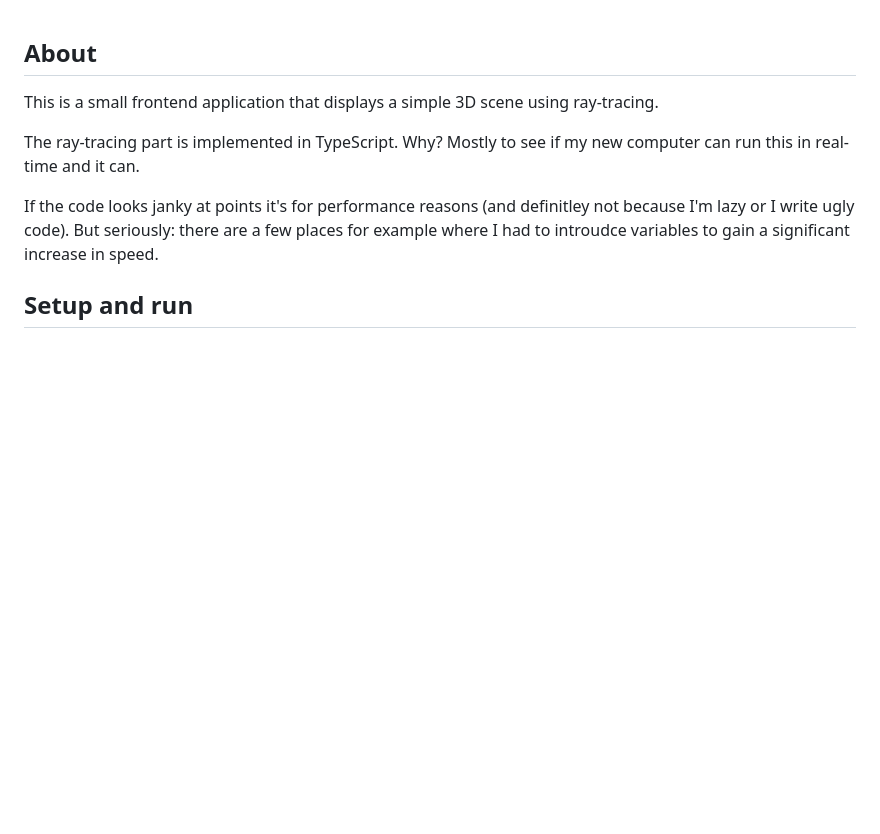
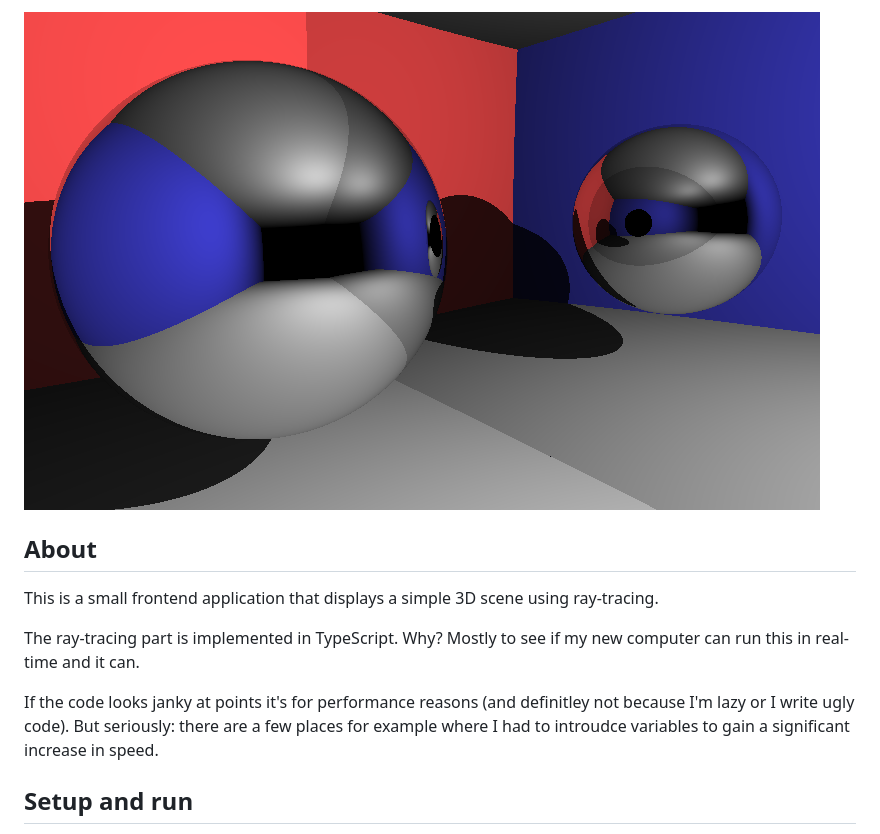
Before and after one commit to ArturKovacs/ts-raytracer, a Markdown page: Readme.md, the part around the change. GitHub-like rendering; pictures changed too: screenshot.png (added); blank space fills up the shorter version.

Commit message:
add screenshot

```diff
--- a/Readme.md
+++ b/Readme.md
@@ -1,3 +1,5 @@
+
+![Screenshot of a rendered scene](screenshot.png)
 
 ## About
 
```
